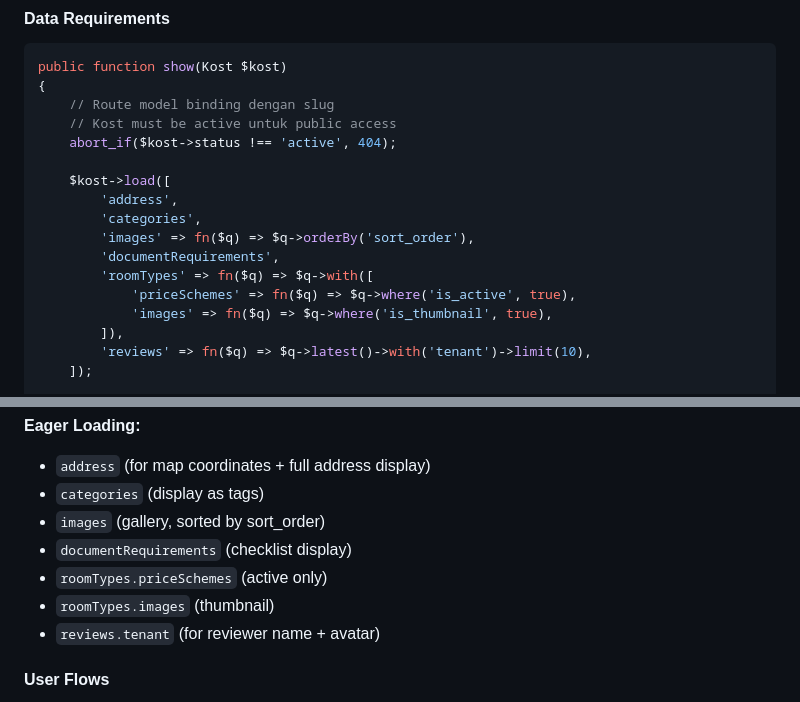
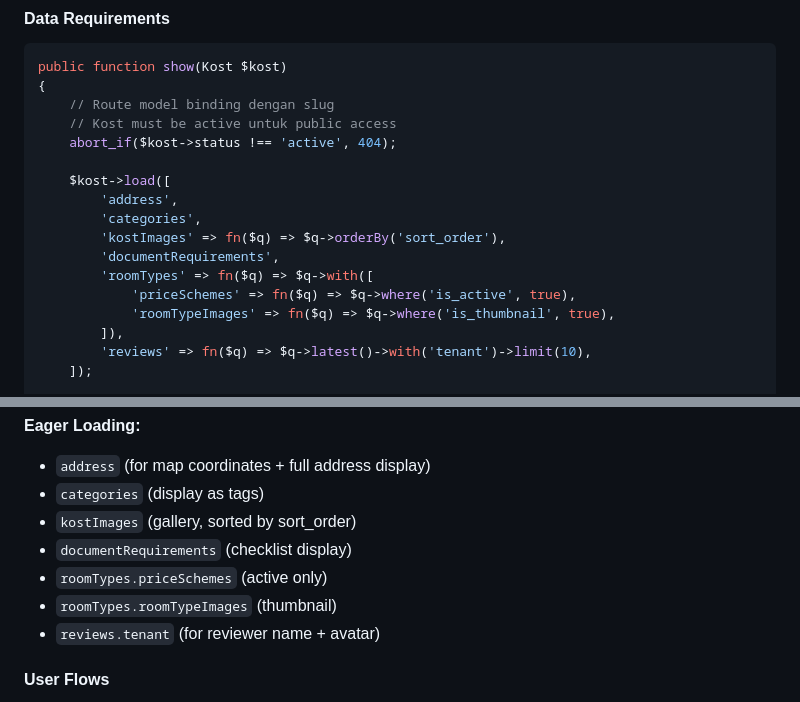
Before and after one commit to Nextraile/UKK, a Markdown page: PAGES.md, 2 parts joined by grey strips. Drawn GitHub-style.

Commit message:
Docs (PAGES): Update image references in data requirements for consistency

```diff
--- a/PAGES.md
+++ b/PAGES.md
@@ -399,11 +399,11 @@ public function show(Kost $kost)
     $kost->load([
         'address',
         'categories',
-        'images' => fn($q) => $q->orderBy('sort_order'),
+        'kostImages' => fn($q) => $q->orderBy('sort_order'),
         'documentRequirements',
         'roomTypes' => fn($q) => $q->with([
             'priceSchemes' => fn($q) => $q->where('is_active', true),
-            'images' => fn($q) => $q->where('is_thumbnail', true),
+            'roomTypeImages' => fn($q) => $q->where('is_thumbnail', true),
         ]),
         'reviews' => fn($q) => $q->latest()->with('tenant')->limit(10),
     ]);
@@ -429,10 +429,10 @@ public function show(Kost $kost)
 **Eager Loading:**
 - `address` (for map coordinates + full address display)
 - `categories` (display as tags)
-- `images` (gallery, sorted by sort_order)
+- `kostImages` (gallery, sorted by sort_order)
 - `documentRequirements` (checklist display)
 - `roomTypes.priceSchemes` (active only)
-- `roomTypes.images` (thumbnail)
+- `roomTypes.roomTypeImages` (thumbnail)
 - `reviews.tenant` (for reviewer name + avatar)
 
 #### User Flows
```
